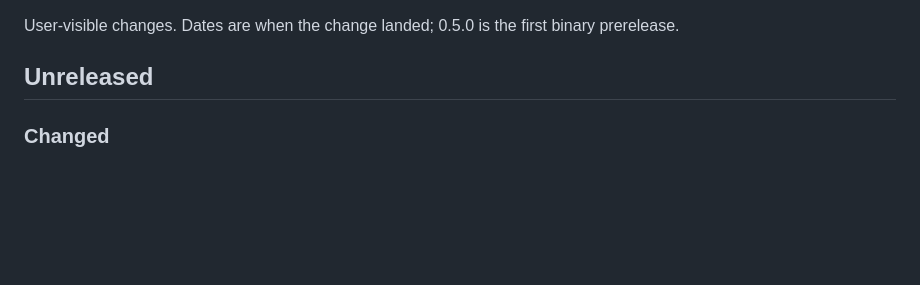
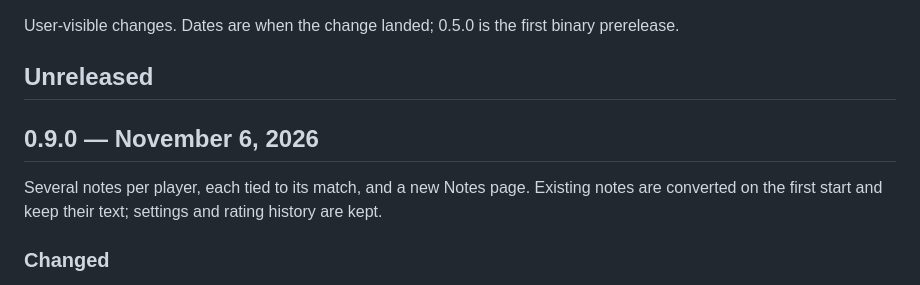
Before and after one commit to PavluntiyJ/ancient-lens, a Markdown page: CHANGELOG.md, the part around the change. Drawn GitHub-style; blank space fills up the shorter version.

```diff
--- a/CHANGELOG.md
+++ b/CHANGELOG.md
@@ -3,6 +3,11 @@
 User-visible changes. Dates are when the change landed; 0.5.0 is the first binary prerelease.
 
 ## Unreleased
+
+## 0.9.0 — November 6, 2026
+
+Several notes per player, each tied to its match, and a new Notes page. Existing notes are
+converted on the first start and keep their text; settings and rating history are kept.
 
 ### Changed
 
```
Also changed, not shown: README.md (+7 -7 lines), docs/guide/install.md (+1 -1 lines), docs/images/player-card.png, 6 other files.
